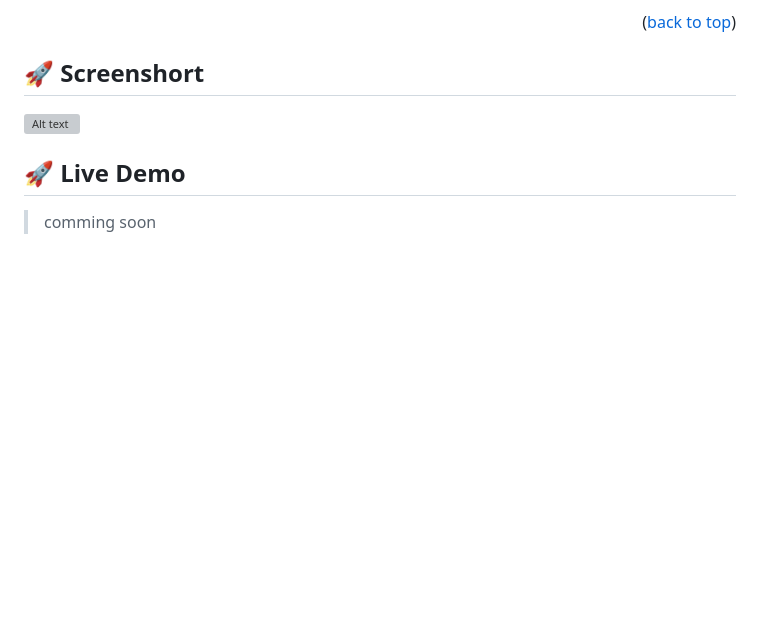
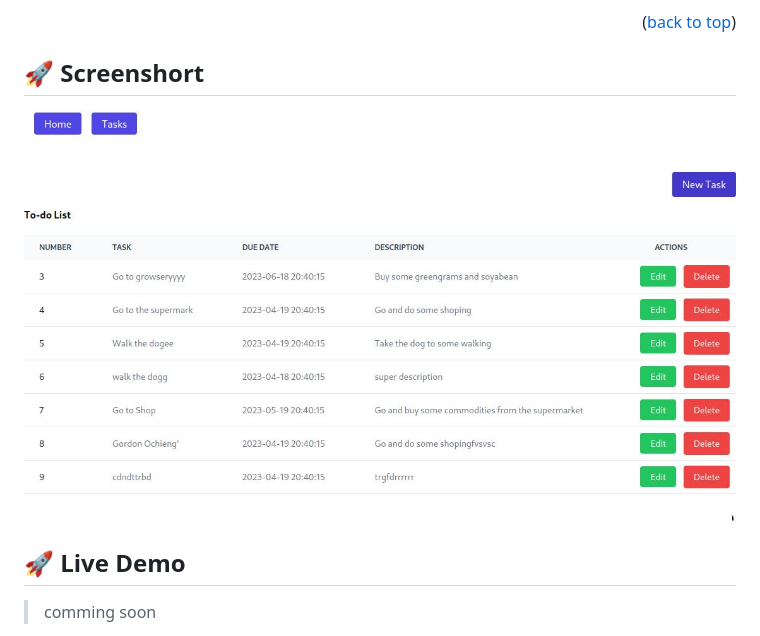
Before and after one commit to GordonOtieno/laravel-vue-crud, a Markdown page: README.md, the part around the change. Drawn GitHub-style; pictures changed too: Screenshot.jpg (added); blank space fills up the shorter version; grey boxes are pictures that could not be loaded.

```diff
--- a/README.md
+++ b/README.md
@@ -54,7 +54,7 @@
 <p align="right">(<a href="#readme-top">back to top</a>)</p>
 
 ## 🚀 Screenshort <a name="live-demo"></a>
-![Alt text](laravel.jpg?raw=true "Optional Title")
+![Alt text](./Screenshot.jpg "Optional Title")
 
 <!-- LIVE DEMO -->
 
```
Also changed, not shown: 7 other files.
